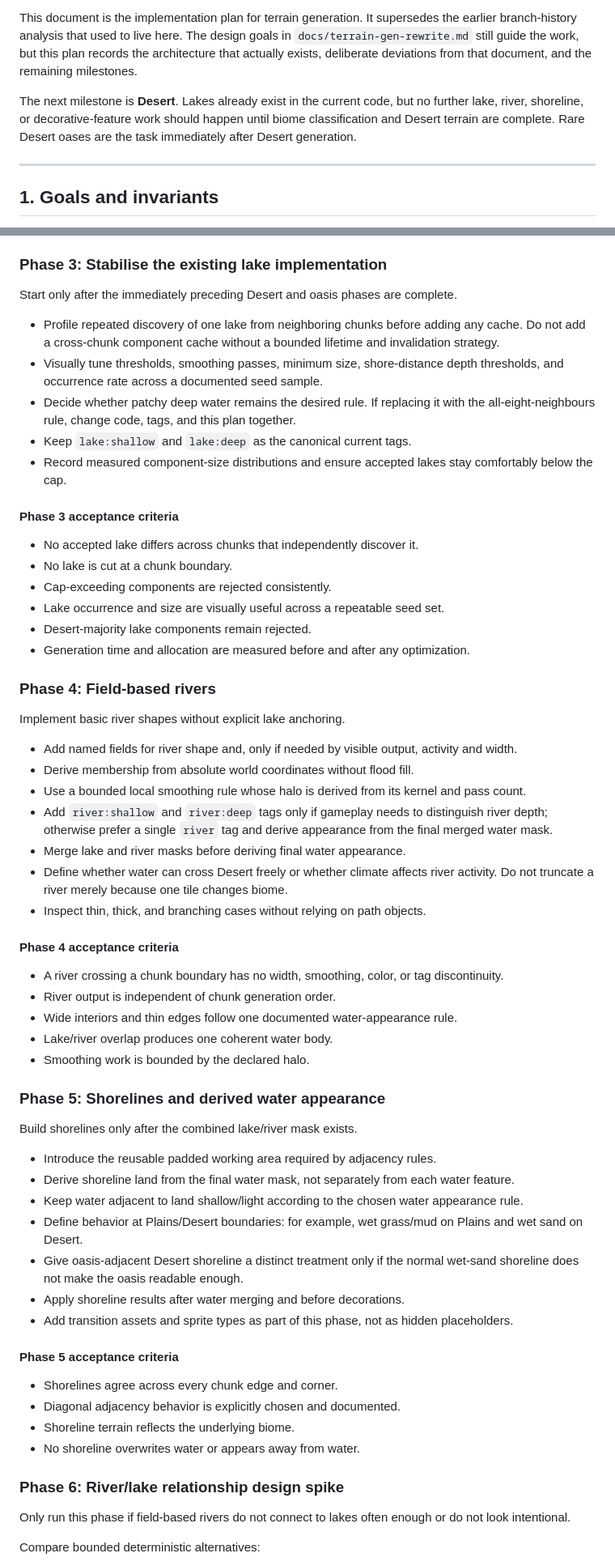
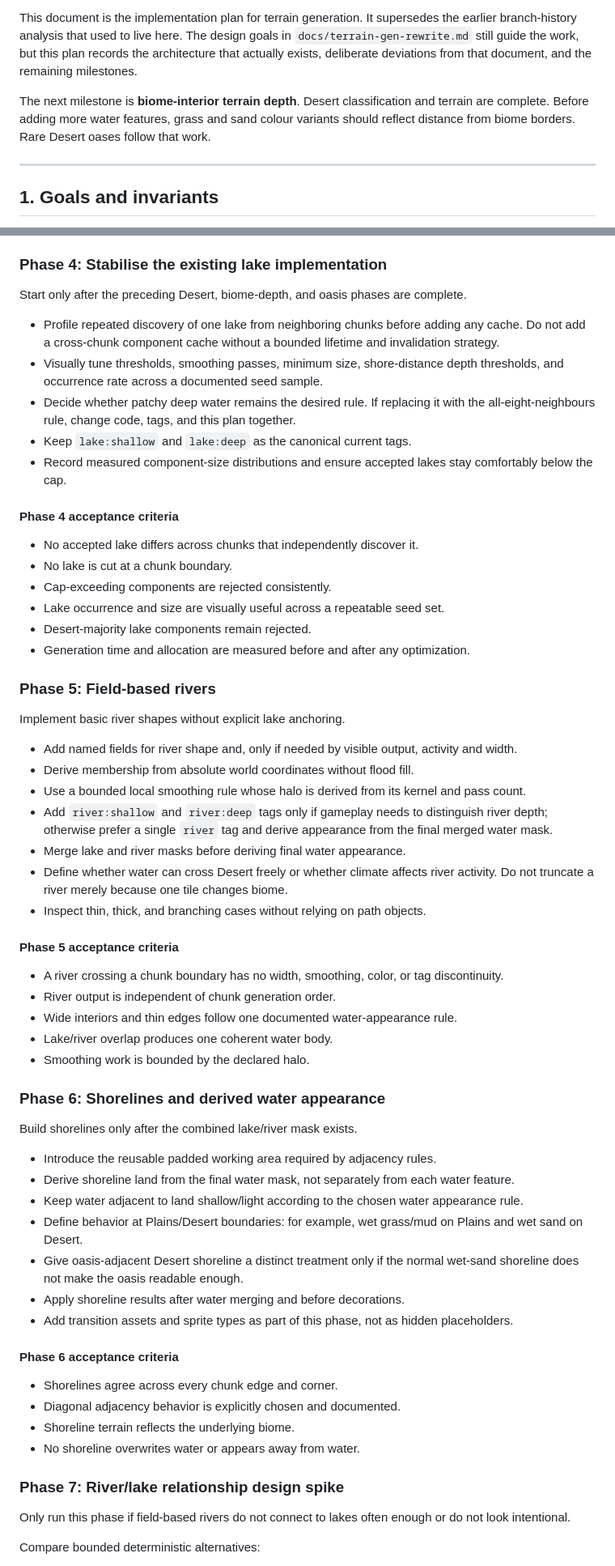
Before and after one commit to triflicacid/fox-game, a Markdown page: plans/terrain-gen-plan.md, 2 parts joined by grey strips. Shown at 81% size. Drawn GitHub-style.

```diff
--- a/plans/terrain-gen-plan.md
+++ b/plans/terrain-gen-plan.md
@@ -8,10 +8,10 @@ the earlier branch-history analysis that used to live here. The design goals in
 architecture that actually exists, deliberate deviations from that document,
 and the remaining milestones.
 
-The next milestone is **Desert**. Lakes already exist in the current code, but
-no further lake, river, shoreline, or decorative-feature work should happen
-until biome classification and Desert terrain are complete. Rare Desert oases
-are the task immediately after Desert generation.
+The next milestone is **biome-interior terrain depth**. Desert classification
+and terrain are complete. Before adding more water features, grass and sand
+colour variants should reflect distance from biome borders. Rare Desert oases
+follow that work.
 
 ---
 
@@ -437,9 +508,9 @@ stable.
 - Normal lake tile output remains unchanged by the shared-utility extraction.
 - All oasis fields are available in the debug field visualiser.
 
-### Phase 3: Stabilise the existing lake implementation
+### Phase 4: Stabilise the existing lake implementation
 
-Start only after the immediately preceding Desert and oasis phases are
+Start only after the preceding Desert, biome-depth, and oasis phases are
 complete.
 
 - Profile repeated discovery of one lake from neighboring chunks before adding
@@ -453,7 +524,7 @@ complete.
 - Record measured component-size distributions and ensure accepted lakes stay
   comfortably below the cap.
 
-#### Phase 3 acceptance criteria
+#### Phase 4 acceptance criteria
 
 - No accepted lake differs across chunks that independently discover it.
 - No lake is cut at a chunk boundary.
@@ -463,7 +534,7 @@ complete.
 - Generation time and allocation are measured before and after any
   optimization.
 
-### Phase 4: Field-based rivers
+### Phase 5: Field-based rivers
 
 Implement basic river shapes without explicit lake anchoring.
 
@@ -481,7 +552,7 @@ Implement basic river shapes without explicit lake anchoring.
   biome.
 - Inspect thin, thick, and branching cases without relying on path objects.
 
-#### Phase 4 acceptance criteria
+#### Phase 5 acceptance criteria
 
 - A river crossing a chunk boundary has no width, smoothing, color, or tag
   discontinuity.
@@ -490,7 +561,7 @@ Implement basic river shapes without explicit lake anchoring.
 - Lake/river overlap produces one coherent water body.
 - Smoothing work is bounded by the declared halo.
 
-### Phase 5: Shorelines and derived water appearance
+### Phase 6: Shorelines and derived water appearance
 
 Build shorelines only after the combined lake/river mask exists.
 
@@ -507,14 +578,14 @@ Build shorelines only after the combined lake/river mask exists.
 - Add transition assets and sprite types as part of this phase, not as hidden
   placeholders.
 
-#### Phase 5 acceptance criteria
+#### Phase 6 acceptance criteria
 
 - Shorelines agree across every chunk edge and corner.
 - Diagonal adjacency behavior is explicitly chosen and documented.
 - Shoreline terrain reflects the underlying biome.
 - No shoreline overwrites water or appears away from water.
 
-### Phase 6: River/lake relationship design spike
+### Phase 7: River/lake relationship design spike
 
 Only run this phase if field-based rivers do not connect to lakes often enough
 or do not look intentional.
```
Also changed, not shown: other parts of plans/terrain-gen-plan.md (+82 -11 lines).
